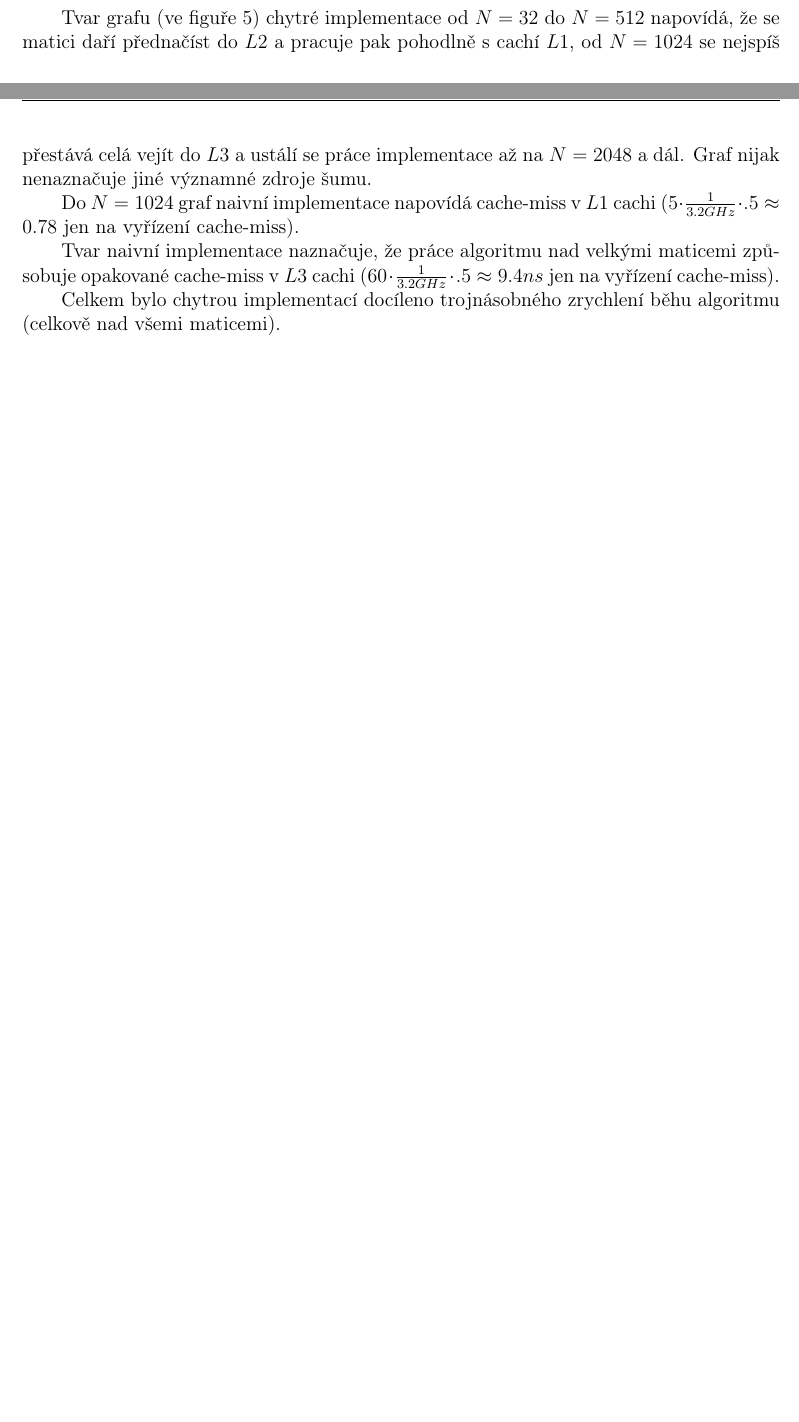
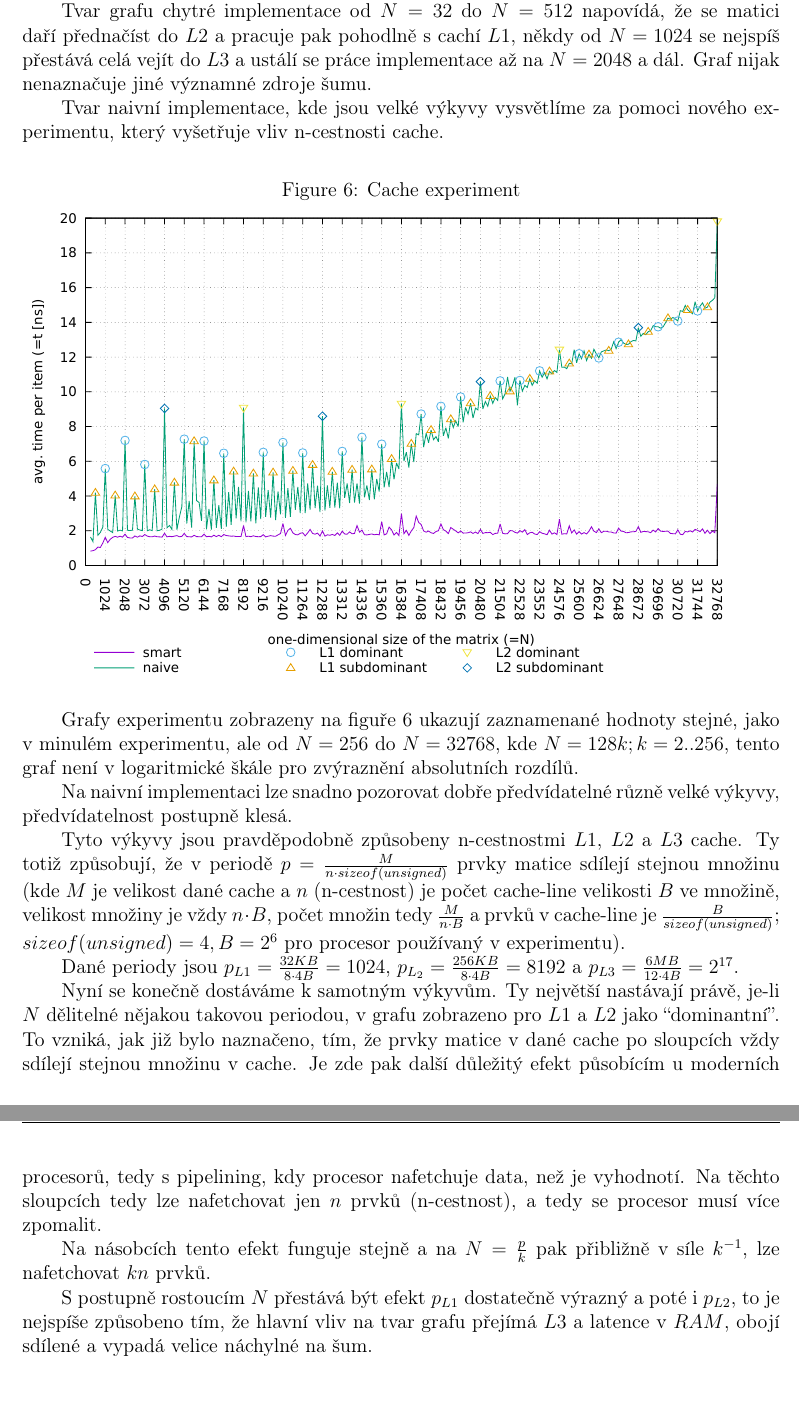
Before and after one commit to jiriklepl/NTIN066, a LaTeX document (06-matrix_experiment/cpp/analysis.tex): two parts of pages 8 and 9 of 9 before the commit and two parts of pages 9 and 10 of 10 after it, joined at a grey line, cut so that both start at the same text, the shorter picture padded with empty space. The pictures show the PDF file 06-matrix_experiment/cpp/analysis.pdf that the author committed with the source.

Commit message:
changed real

```diff
--- a/06-matrix_experiment/cpp/analysis.tex
+++ b/06-matrix_experiment/cpp/analysis.tex
@@ -201,8 +203,26 @@ Tvar grafu (ve figuře \ref{realgraph}) chytré implementace od $N = 32$ do $N=5
 
-Do $N=1024$ graf naivní implementace napovídá cache-miss v $L1$ cachi ($5 \cdot \frac{1}{3.2 GHz} \cdot .5 \approx 0.78$ jen na vyřízení cache-miss).
+Tvar grafu chytré implementace od $N = 32$ do $N=512$  napovídá, že se matici daří přednačíst do $L2$ a pracuje pak pohodlně s cachí $L1$, někdy od $N=1024$ se nejspíš přestává celá vejít do $L3$ a ustálí se práce implementace až na $N=2048$ a dál. Graf nijak nenaznačuje jiné významné zdroje šumu.
 
-Tvar naivní implementace naznačuje, že práce algoritmu nad velkými maticemi způsobuje opakované cache-miss v $L3$ cachi ($60 \cdot \frac{1}{3.2 GHz} \cdot {.5} \approx 9.4 ns$ jen na vyřízení cache-miss).
+Tvar naivní implementace, kde jsou velké výkyvy vysvětlíme za pomoci nového experimentu, který vyšetřuje vliv n-cestnosti cache.
 
-Celkem bylo chytrou implementací docíleno trojnásobného zrychlení běhu algoritmu (celkově nad všemi maticemi).
+\begin{figure}[!hbt]
+	\caption{Cache experiment}
+	\label{real128graph}
+	\includegraphics{real128.pdf}
+\end{figure}
+
+Grafy experimentu zobrazeny na figuře \ref{real128graph} ukazují zaznamenané hodnoty stejné, jako v minulém experimentu, ale od $N = 256$ do $N=32768$, kde $N=128k; k = 2..256$, tento graf není v logaritmické škále pro zvýraznění absolutních rozdílů.
+
+Na naivní implementaci lze snadno pozorovat dobře předvídatelné různě velké výkyvy, předvídatelnost postupně klesá.
+
+Tyto výkyvy jsou pravděpodobně způsobeny n-cestnostmi $L1$, $L2$ a $L3$ cache. Ty totiž způsobují, že v periodě $p = \frac{M}{n \cdot sizeof(unsigned)}$ prvky matice sdílejí stejnou množinu (kde $M$ je velikost dané cache a $n$ (n-cestnost) je počet cache-line velikosti $B$ ve množině, velikost množiny je vždy $n \cdot B$, počet množin tedy $\frac{M}{n \cdot B}$ a prvků v cache-line je $\frac{B}{sizeof(unsigned)}$; $sizeof(unsigned) = 4, B = 2^6$ pro procesor používaný v experimentu).
+
+Dané periody jsou $p_{L1} = \frac{32KB}{8 \cdot 4B} = 1024$, $p_{L_2} = \frac{256KB}{8 \cdot 4B} = 8192$ a $p_{L3} = \frac{6MB}{12 \cdot 4B} = 2^{17}$.
+
+Nyní se konečně dostáváme k samotným výkyvům. Ty největší nastávají právě, je-li $N$ dělitelné nějakou takovou periodou, v grafu zobrazeno pro $L1$ a $L2$ jako ``dominantní''. To vzniká, jak již bylo naznačeno, tím, že prvky matice v dané cache po sloupcích vždy sdílejí stejnou množinu v cache. Je zde pak další důležitý efekt působícím u moderních procesorů, tedy s pipelining, kdy procesor nafetchuje data, než je vyhodnotí. Na těchto sloupcích tedy lze nafetchovat jen $n$ prvků (n-cestnost), a tedy se procesor musí více zpomalit.
+
+Na násobcích tento efekt funguje stejně a na $N = \frac{p}{k}$ pak přibližně v síle $k^{-1}$, lze nafetchovat $kn$ prvků.
+
+S postupně rostoucím $N$ přestává být efekt $p_{L1}$ dostatečně výrazný a poté i $p_{L2}$, to je nejspíše způsobeno tím, že hlavní vliv na tvar grafu přejímá $L3$ a latence v $RAM$, obojí sdílené a vypadá velice náchylné na šum.
 
 \end{document}
```
Also changed, not shown: 06-matrix_experiment/cpp/analysis.pdf, 06-matrix_experiment/cpp/analysis.tex (8 more changed lines).
